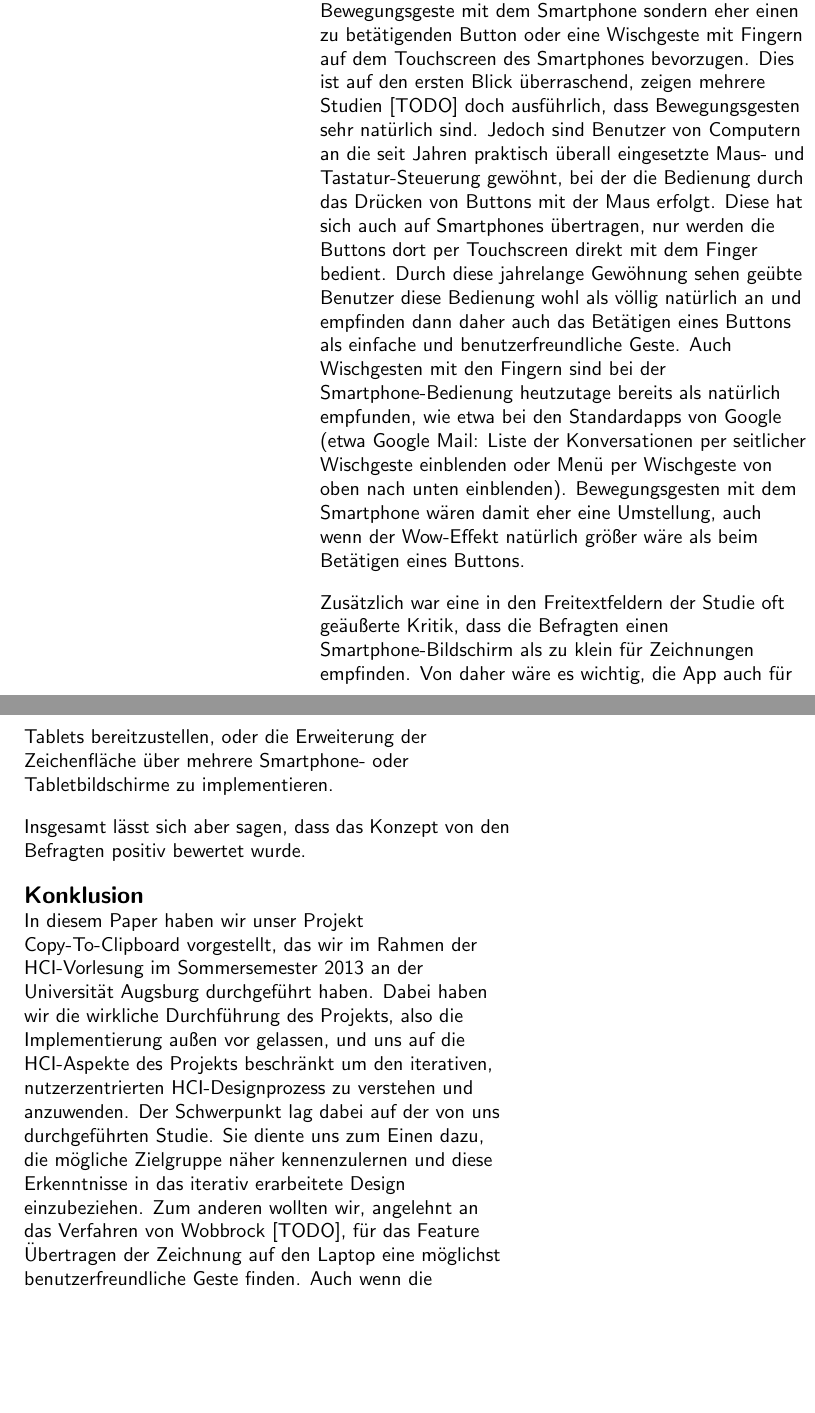
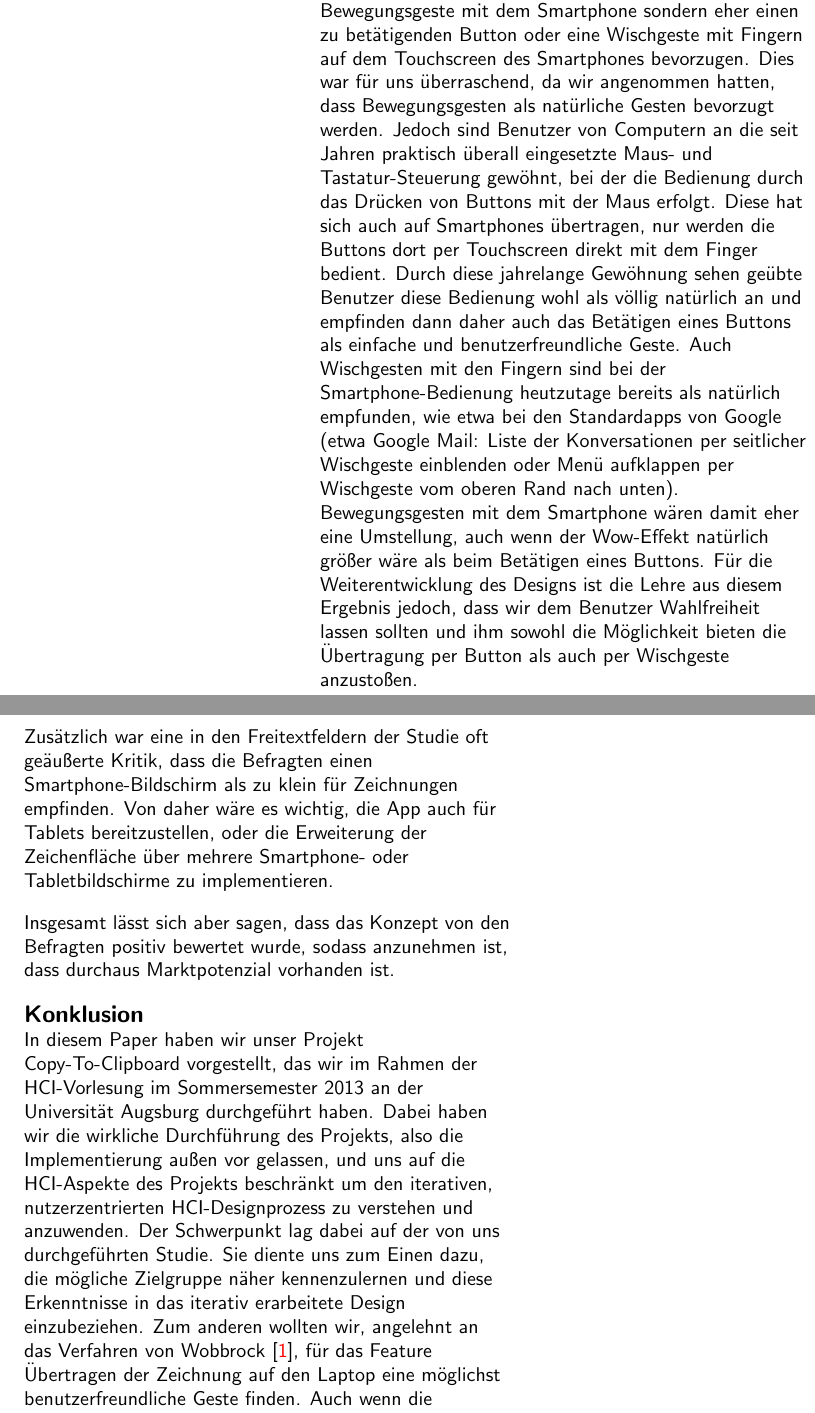
Before and after one commit to marcusvetter/hci, a LaTeX document (ProjektBericht/bericht/bericht.tex): two parts of the columns of page 7 of 7 before the commit and two parts of the columns of page 7 of 8 after it, joined at a grey line, cut so that both start at the same text, the shorter picture padded with empty space. Compiled offline with pdfLaTeX.

Commit message:
Add Wobbrock reference

```diff
--- a/ProjektBericht/bericht/bericht.tex
+++ b/ProjektBericht/bericht/bericht.tex
@@ -199,29 +199,28 @@ Blubb
 % =============================================================================
 \section{Diskussion}
 % =============================================================================
-Bei der Studie hat sich unter anderem gezeigt, dass, entgegen unserer Erwartungen, die meisten Nutzer für das Auslösen der Übertragung zum Laptop keine Bewegungsgeste mit dem Smartphone sondern eher einen zu betätigenden Button oder eine Wischgeste mit Fingern auf dem Touchscreen des Smartphones bevorzugen. Dies ist auf den ersten Blick überraschend, zeigen mehrere Studien [TODO] doch ausführlich, dass Bewegungsgesten sehr natürlich sind. Jedoch sind Benutzer von Computern an die seit Jahren praktisch überall eingesetzte Maus- und Tastatur-Steuerung gewöhnt, bei der die Bedienung durch das Drücken von Buttons mit der Maus erfolgt. Diese hat sich auch auf Smartphones übertragen, nur werden die Buttons dort per Touchscreen direkt mit dem Finger bedient. Durch diese jahrelange Gewöhnung sehen geübte Benutzer diese Bedienung wohl als völlig natürlich an und empfinden dann daher auch das Betätigen eines Buttons als einfache und benutzerfreundliche Geste. Auch Wischgesten mit den Fingern sind bei der Smartphone-Bedienung heutzutage bereits als natürlich empfunden, wie etwa bei den Standardapps von Google (etwa Google Mail: Liste der Konversationen per seitlicher Wischgeste einblenden oder Menü per Wischgeste von oben nach unten einblenden).
-Bewegungsgesten mit dem Smartphone wären damit eher eine Umstellung, auch wenn der Wow-Effekt natürlich größer wäre als beim Betätigen eines Buttons.
+Bei der Studie hat sich unter anderem gezeigt, dass, entgegen unserer Erwartungen, die meisten Nutzer für das Auslösen der Übertragung zum Laptop keine Bewegungsgeste mit dem Smartphone sondern eher einen zu betätigenden Button oder eine Wischgeste mit Fingern auf dem Touchscreen des Smartphones bevorzugen. Dies war für uns überraschend, da wir angenommen hatten, dass Bewegungsgesten als natürliche Gesten bevorzugt werden. Jedoch sind Benutzer von Computern an die seit Jahren praktisch überall eingesetzte Maus- und Tastatur-Steuerung gewöhnt, bei der die Bedienung durch das Drücken von Buttons mit der Maus erfolgt. Diese hat sich auch auf Smartphones übertragen, nur werden die Buttons dort per Touchscreen direkt mit dem Finger bedient. Durch diese jahrelange Gewöhnung sehen geübte Benutzer diese Bedienung wohl als völlig natürlich an und empfinden dann daher auch das Betätigen eines Buttons als einfache und benutzerfreundliche Geste. Auch Wischgesten mit den Fingern sind bei der Smartphone-Bedienung heutzutage bereits als natürlich empfunden, wie etwa bei den Standardapps von Google (etwa Google Mail: Liste der Konversationen per seitlicher Wischgeste einblenden oder Menü aufklappen per Wischgeste vom oberen Rand nach unten).
+Bewegungsgesten mit dem Smartphone wären damit eher eine Umstellung, auch wenn der Wow-Effekt natürlich größer wäre als beim Betätigen eines Buttons. Für die Weiterentwicklung des Designs ist die Lehre aus diesem Ergebnis jedoch, dass wir dem Benutzer Wahlfreiheit lassen sollten und ihm sowohl die Möglichkeit bieten die Übertragung per Button als auch per Wischgeste anzustoßen.
 
 Zusätzlich war eine in den Freitextfeldern der Studie oft geäußerte Kritik, dass die Befragten einen Smartphone-Bildschirm als zu klein für Zeichnungen empfinden. Von daher wäre es wichtig, die App auch für Tablets bereitzustellen, oder die Erweiterung der Zeichenfläche über mehrere Smartphone- oder Tabletbildschirme zu implementieren.
 
-Insgesamt lässt sich aber sagen, dass das Konzept von den Befragten positiv bewertet wurde.
-%% TODO: Anpassen an konkrete Ergebnisse der Studie und Erweitern
+Insgesamt lässt sich aber sagen, dass das Konzept von den Befragten positiv bewertet wurde, sodass anzunehmen ist, dass durchaus Marktpotenzial vorhanden ist.
 
 
 % =============================================================================
 \section{Konklusion}
 % =============================================================================
 In diesem Paper haben wir unser Projekt Copy-To-Clipboard vorgestellt, das wir im Rahmen der HCI-Vorlesung im Sommersemester 2013 an der Universität Augsburg durchgeführt haben. Dabei haben wir die wirkliche Durchführung des Projekts, also die Implementierung außen vor gelassen, und uns auf die HCI-Aspekte des Projekts beschränkt um den iterativen, nutzerzentrierten HCI-Designprozess zu verstehen und anzuwenden.
-Der Schwerpunkt lag dabei auf der von uns durchgeführten Studie. Sie diente uns zum Einen dazu, die mögliche Zielgruppe näher kennenzulernen und diese Erkenntnisse in das iterativ erarbeitete Design einzubeziehen. Zum anderen wollten wir, angelehnt an das Verfahren von Wobbrock [TODO], für das Feature Übertragen der Zeichnung auf den Laptop eine möglichst benutzerfreundliche Geste finden. Auch wenn die Ergebnisse der Studie, insbesondere die favorisierte Geste etwas überraschend waren, so hat es uns im Designprozess gerade deswegen viel weiter geholfen.
+Der Schwerpunkt lag dabei auf der von uns durchgeführten Studie. Sie diente uns zum Einen dazu, die mögliche Zielgruppe näher kennenzulernen und diese Erkenntnisse in das iterativ erarbeitete Design einzubeziehen. Zum anderen wollten wir, angelehnt an das Verfahren von Wobbrock \cite{Wobbrock}, für das Feature Übertragen der Zeichnung auf den Laptop eine möglichst benutzerfreundliche Geste finden. Auch wenn die Ergebnisse der Studie, insbesondere die favorisierte Geste etwas überraschend waren, so hat es uns im Designprozess gerade deswegen viel weiter geholfen.
 
 Bei einer mehrheitlich von Informatikern beantwortete Studie hat es uns überrascht, dass trotzdem kaum jemand Notizen bereits rein digital anfertigt.
 Dies und die Tatsache, dass das Konzept mehrheitlich positiv bewertet wurde, bringt uns zu der Überzeugung, dass sich die Realisierung des Projekts lohnen würde.
-% TODO: Bla bla bla
+
 
 
 
 \balance
 \bibliographystyle{acm-sigchi}
-\bibliography{sample}
+\bibliography{bericht}
 
 \end{document}
```
Also changed, not shown: ProjektBericht/bericht/bericht.bbl, ProjektBericht/bericht/bericht.tex (2 more changed lines).
